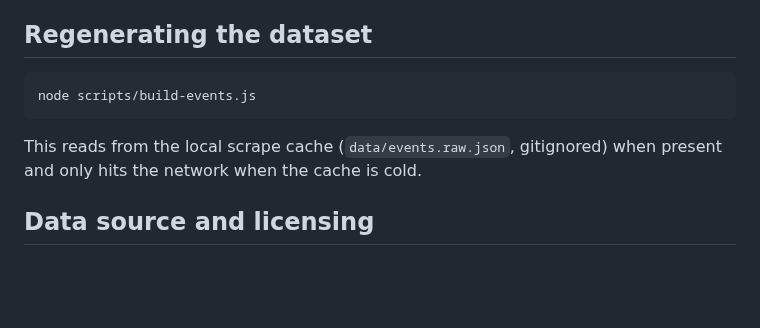
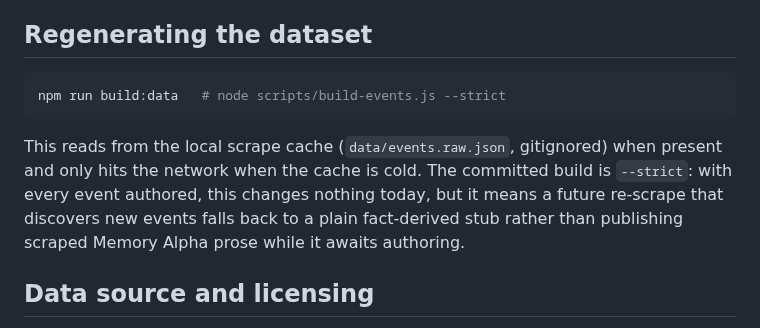
Before and after one commit to haggyroth/startrek-tl, a Markdown page: README.md, the part around the change. Rendered like a GitHub page; blank space fills up the shorter version.

Commit message:
docs: mark the strict build flip complete
Co-Authored-By: Claude Sonnet 5 <noreply@anthropic.com>

````diff
--- a/README.md
+++ b/README.md
@@ -118,11 +118,15 @@ go in when the repo becomes public.
 ## Regenerating the dataset
 
 ```sh
-node scripts/build-events.js
+npm run build:data   # node scripts/build-events.js --strict
 ```
 
 This reads from the local scrape cache (`data/events.raw.json`, gitignored) when
-present and only hits the network when the cache is cold.
+present and only hits the network when the cache is cold. The committed build
+is `--strict`: with every event authored, this changes nothing today, but it
+means a future re-scrape that discovers new events falls back to a plain
+fact-derived stub rather than publishing scraped Memory Alpha prose while it
+awaits authoring.
 
 ## Data source and licensing
 
````
Also changed, not shown: CLAUDE.md (+6 -2 lines), ROADMAP.md (+8 -7 lines).
